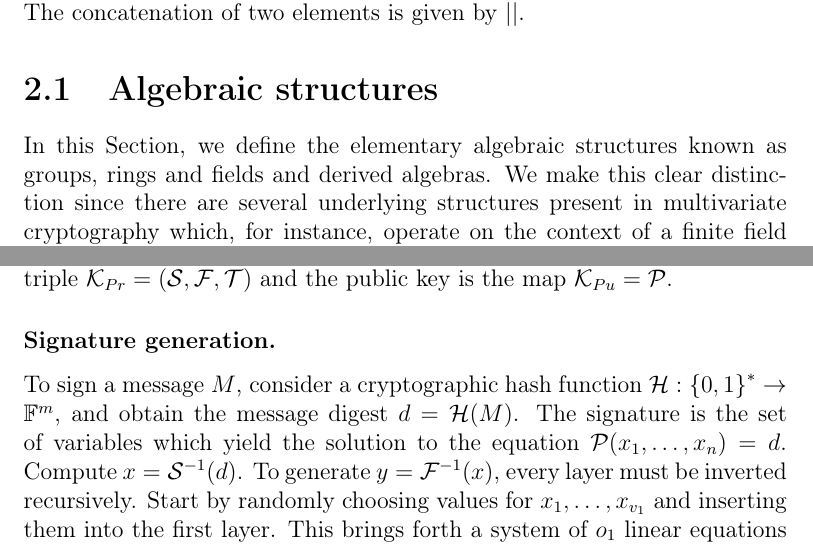
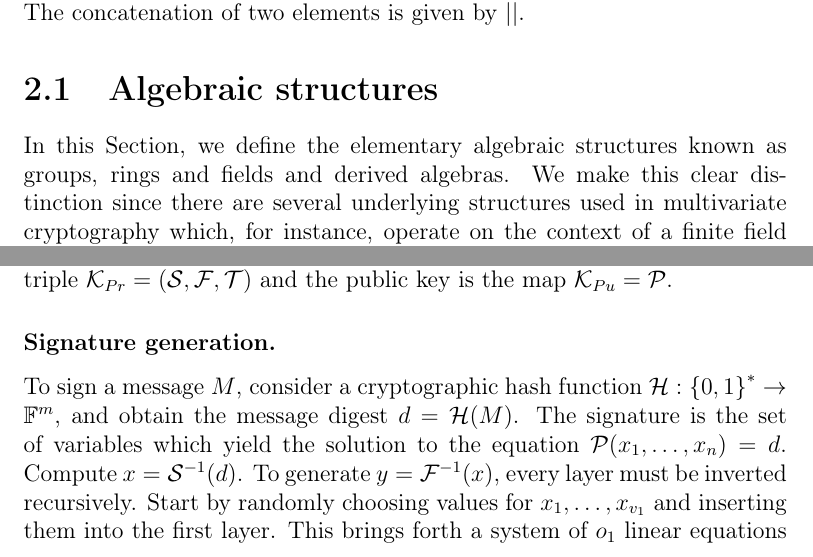
Before and after one commit to zambonin/msc, a LaTeX thesis (main.tex): two parts of pages 7 and 8 of 32, joined at a grey line, cut so that both start at the same text. Compiled offline with pdfLaTeX.

Commit message:
overleaf_to_git: update main.tex from r3782 to r3793

```diff
--- a/main.tex
+++ b/main.tex
@@ -3,12 +3,18 @@
 \usepackage[T1]{fontenc}
 \usepackage[utf8]{inputenc}
 
-\usepackage{amsfonts, mathtools, multirow}
+\usepackage{amsfonts, amsthm, mathtools, multirow}
 % \usepackage[backref]{hyperref}
 
 \DeclareMathOperator*{\argmin}{argmin}
 \DeclarePairedDelimiter{\ceil}{\lceil}{\rceil}
 \newcommand{\random}{\stackrel{\$}{\longleftarrow}}
+
+\theoremstyle{definition}
+\newtheorem{definition}{Definition}[section]
+
+\theoremstyle{remark}
+\newtheorem*{remark}{Remark}
 
 \begin{document}
 
@@ -82,4 +88,4 @@ We use the following symbols throughout this work. The symbol $\random{}$ is rea
 
 \section{Algebraic structures}\label{sec:algebra}
 
-In this Section, we define the elementary algebraic structures known as groups, rings and fields and derived algebras. We make this clear distinction since there are several underlying structures present in multivariate cryptography which, for instance, operate on the context of a finite field but actually form only a group or ring. Most definitions are taken from~\cite{} and~\cite{}, and we refer the reader to these references for proofs of the facts given.
+In this Section, we define the elementary algebraic structures known as groups, rings and fields and derived algebras. We make this clear distinction since there are several underlying structures used in multivariate cryptography which, for instance, operate on the context of a finite field but actually form only a group or ring. Most definitions are taken from~\cite{} and~\cite{}, and we refer the reader to these references for proofs of the facts given below.
```
Also changed, not shown: main.tex (4 more changed lines).
